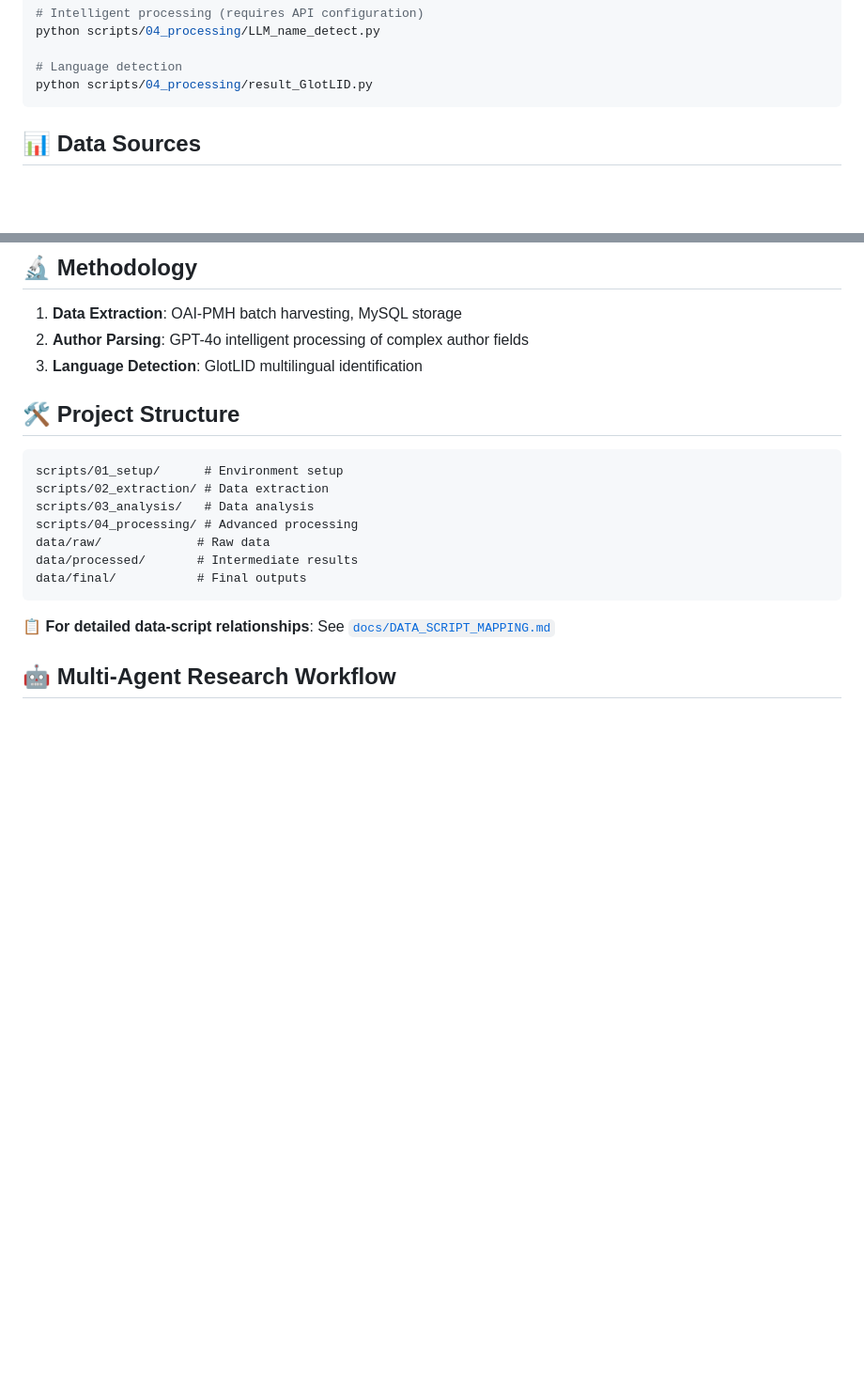
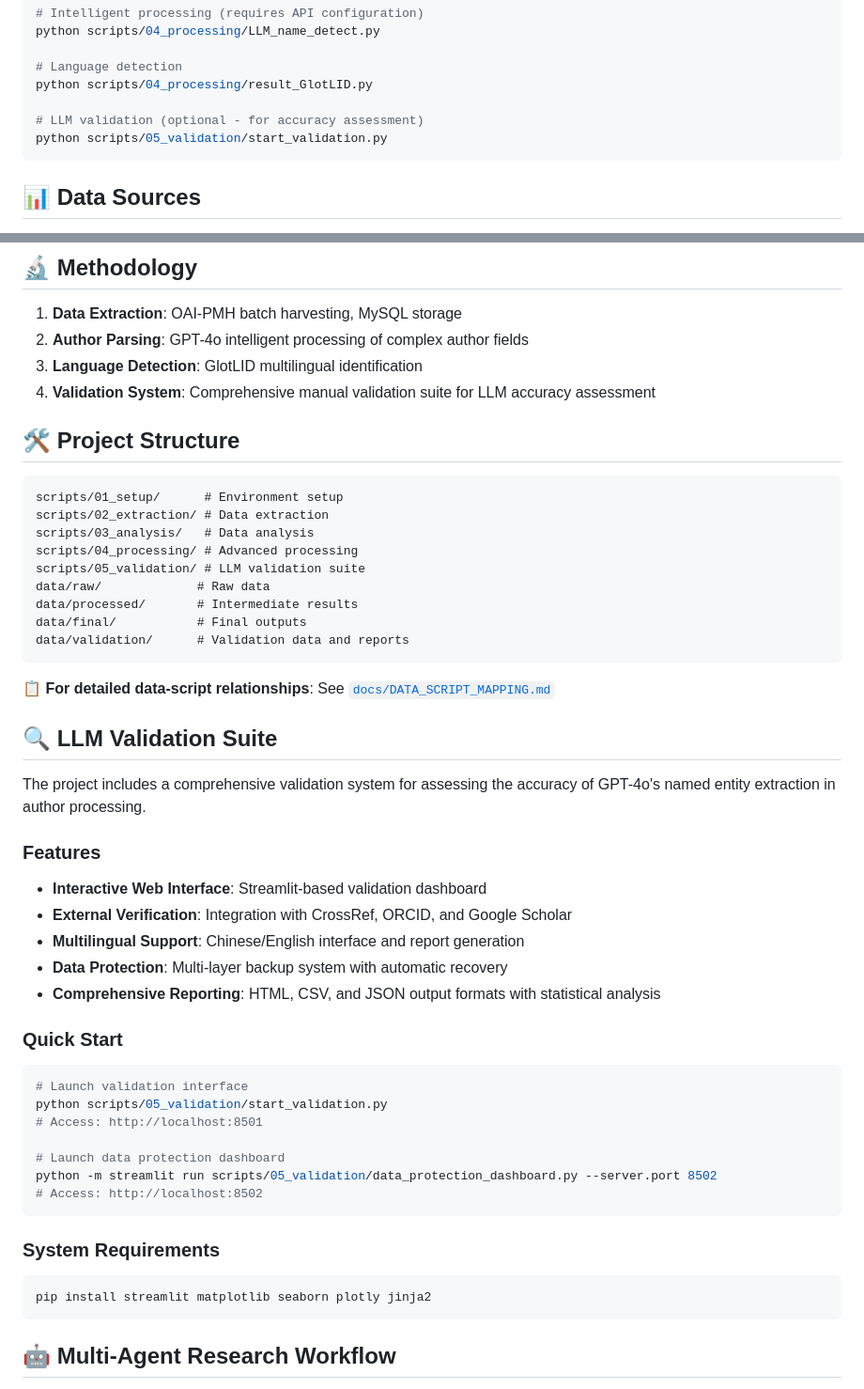
Before and after one commit to YannJY02/InvisibleResearch, a Markdown page: README.md, 2 parts joined by grey strips. Shown at 94% size. Drawn GitHub-style; blank space fills up the shorter version.

Commit message:
docs(readme): add LLM validation suite documentation
- Add comprehensive validation system section with features overview
- Include quick start instructions for validation interface
- Update project structure to reflect new validation directory
- Add system requirements for Streamlit-based validation tools
- Document dual-interface setup (validation + data protection)

Related: #19 (GitHub synchronization), #18 (documentation needs)

````diff
--- a/README.md
+++ b/README.md
@@ -48,6 +48,9 @@ python scripts/04_processing/LLM_name_detect.py
 
 # Language detection
 python scripts/04_processing/result_GlotLID.py
+
+# LLM validation (optional - for accuracy assessment)
+python scripts/05_validation/start_validation.py
 ```
 
 ## 📊 Data Sources
@@ -62,6 +65,7 @@ python scripts/04_processing/result_GlotLID.py
 1. **Data Extraction**: OAI-PMH batch harvesting, MySQL storage
 2. **Author Parsing**: GPT-4o intelligent processing of complex author fields
 3. **Language Detection**: GlotLID multilingual identification
+4. **Validation System**: Comprehensive manual validation suite for LLM accuracy assessment
 
 ## 🛠️ Project Structure
 
@@ -70,12 +74,41 @@ scripts/01_setup/      # Environment setup
 scripts/02_extraction/ # Data extraction
 scripts/03_analysis/   # Data analysis
 scripts/04_processing/ # Advanced processing
+scripts/05_validation/ # LLM validation suite
 data/raw/             # Raw data
 data/processed/       # Intermediate results
 data/final/           # Final outputs
+data/validation/      # Validation data and reports
 ```
 
 **📋 For detailed data-script relationships**: See [`docs/DATA_SCRIPT_MAPPING.md`](docs/DATA_SCRIPT_MAPPING.md)
+
+## 🔍 LLM Validation Suite
+
+The project includes a comprehensive validation system for assessing the accuracy of GPT-4o's named entity extraction in author processing.
+
+### Features
+- **Interactive Web Interface**: Streamlit-based validation dashboard
+- **External Verification**: Integration with CrossRef, ORCID, and Google Scholar
+- **Multilingual Support**: Chinese/English interface and report generation
+- **Data Protection**: Multi-layer backup system with automatic recovery
+- **Comprehensive Reporting**: HTML, CSV, and JSON output formats with statistical analysis
+
+### Quick Start
+```bash
+# Launch validation interface
+python scripts/05_validation/start_validation.py
+# Access: http://localhost:8501
+
+# Launch data protection dashboard
+python -m streamlit run scripts/05_validation/data_protection_dashboard.py --server.port 8502
+# Access: http://localhost:8502
+```
+
+### System Requirements
+```bash
+pip install streamlit matplotlib seaborn plotly jinja2
+```
 
 ## 🤖 Multi-Agent Research Workflow
 
````
